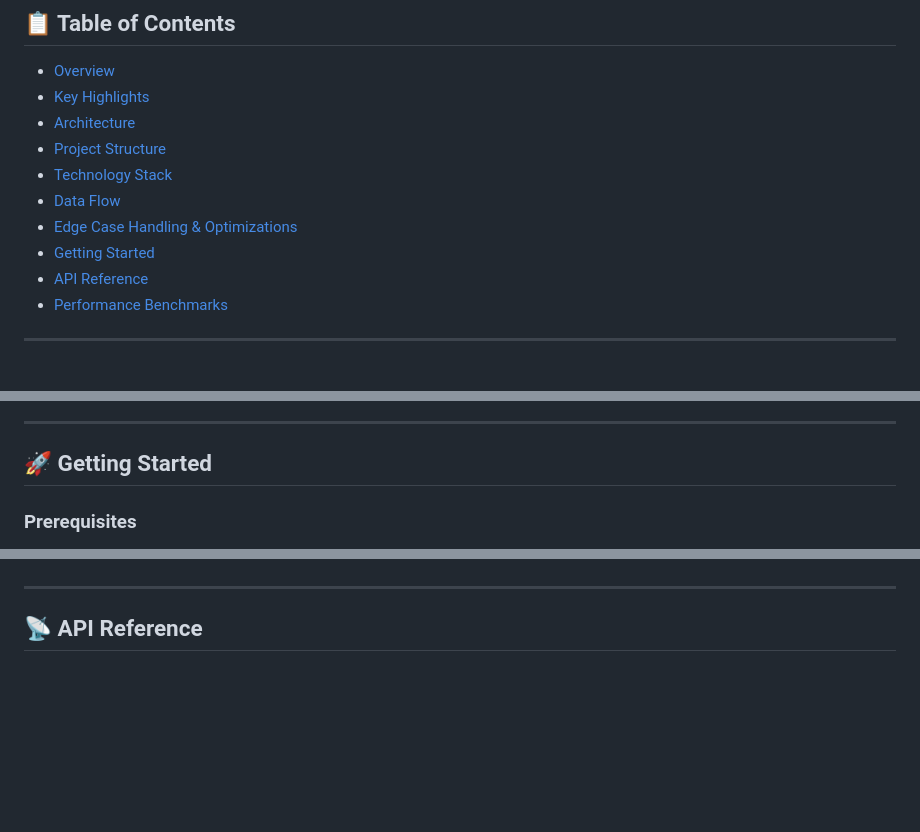
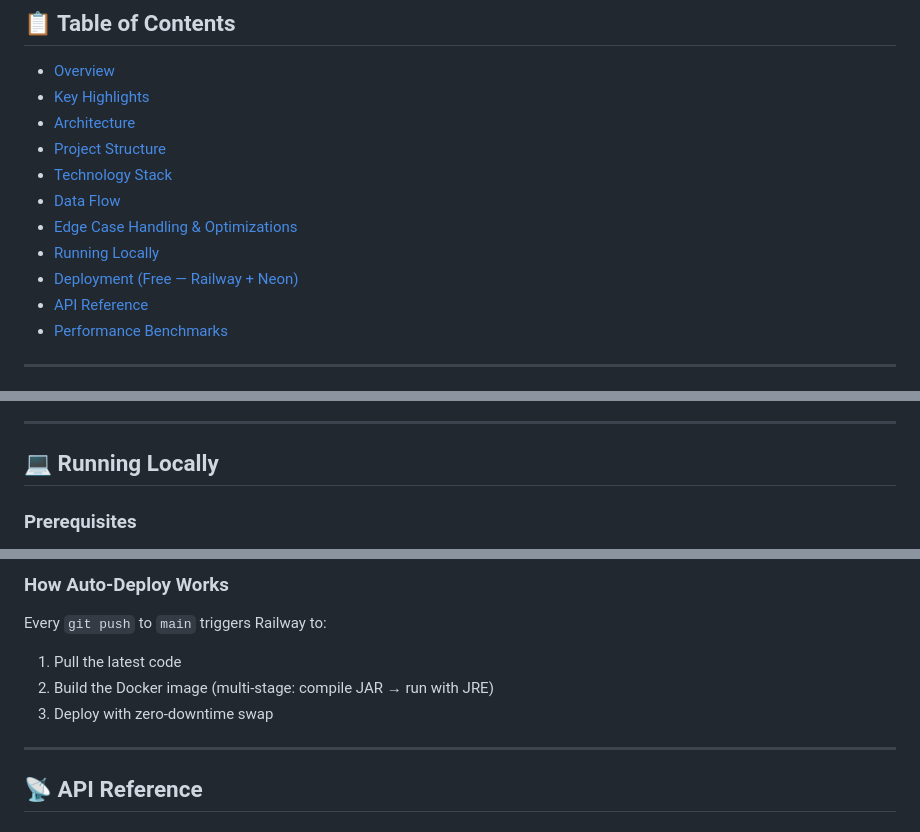
Before and after one commit to abhishek9r/WhiteBoard, a Markdown page: README.md, 3 parts joined by grey strips. Rendered like a GitHub page; blank space fills up the shorter version.

```diff
--- a/README.md
+++ b/README.md
@@ -13,7 +13,8 @@
 - [Technology Stack](#-technology-stack)
 - [Data Flow](#-data-flow)
 - [Edge Case Handling & Optimizations](#-edge-case-handling--optimizations)
-- [Getting Started](#-getting-started)
+- [Running Locally](#-running-locally)
+- [Deployment (Free — Railway + Neon)](#-deployment-free--railway--neon)
 - [API Reference](#-api-reference)
 - [Performance Benchmarks](#-performance-benchmarks)
 
@@ -237,7 +238,7 @@ This section details how LiveBoard handles real-world failure scenarios and perf
 
 ---
 
-## 🚀 Getting Started
+## 💻 Running Locally
 
 ### Prerequisites
 
@@ -270,3 +333,9 @@ Open `http://localhost:8080` in **two or more browser tabs** and start drawing.
+### How Auto-Deploy Works
+
+Every `git push` to `main` triggers Railway to:
+1. Pull the latest code
+2. Build the Docker image (multi-stage: compile JAR → run with JRE)
+3. Deploy with zero-downtime swap
 
 ---
 
```
Also changed, not shown: other parts of README.md (+74 -12 lines).
